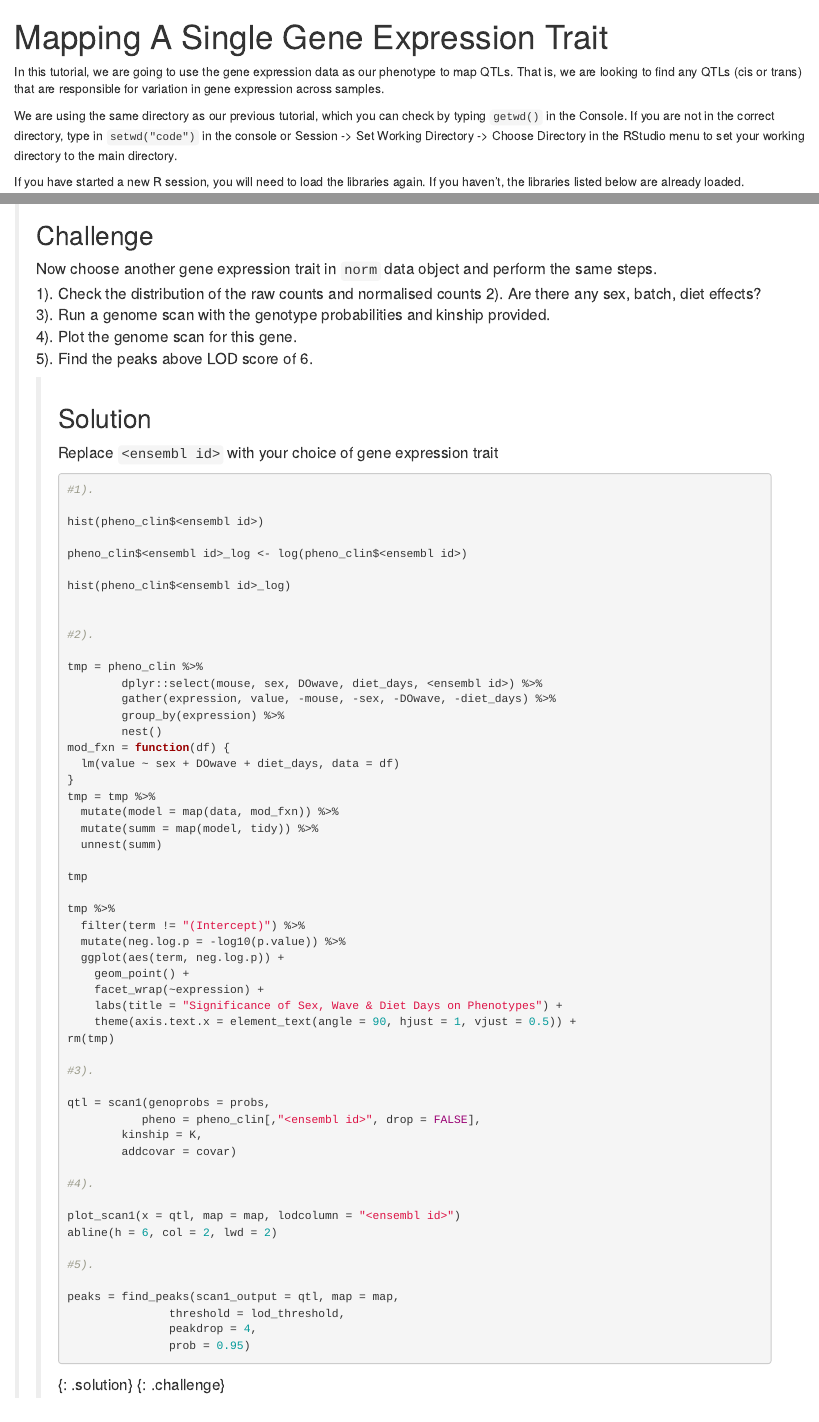
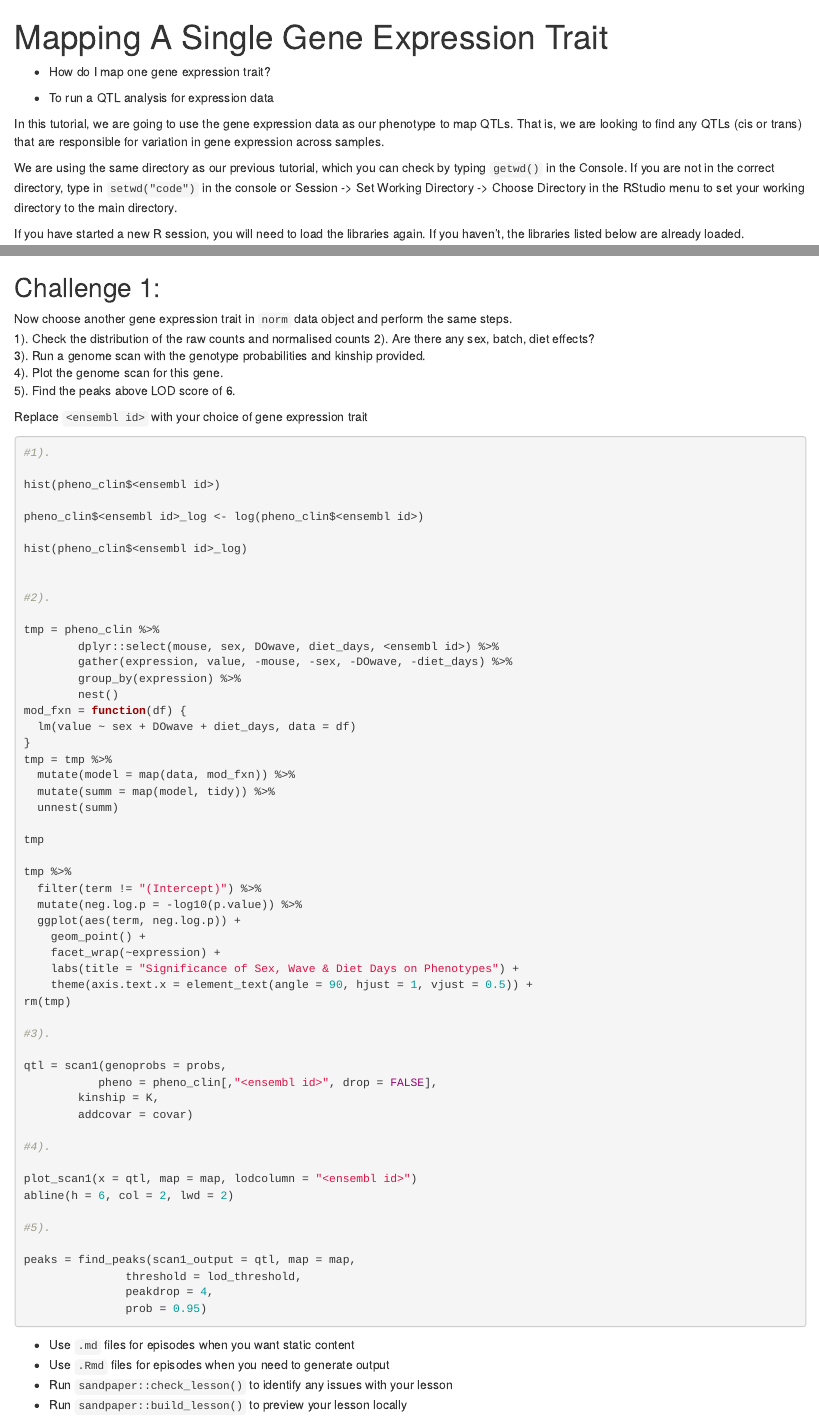
Before and after one commit to smcclatchy/eqtl-mapping, an R Markdown document (episodes/map-one-eqtl.Rmd): the page in a window 1100 px wide, from its top, and a second part further down, joined at a grey line. Rendered offline with R 4.5, knitr and Pandoc, with nearby package versions; some code elsewhere in the file could not run offline.

Commit message:
update and clean up formatting

````diff
--- a/episodes/map-one-eqtl.Rmd
+++ b/episodes/map-one-eqtl.Rmd
@@ -2,5 +2,3 @@
 title: "Mapping A Single Gene Expression Trait"
 teaching: 30
 exercises: 30
-questions:
-- "How do I map one gene expression trait?"
@@ -18,6 +8,8 @@ knitr_fig_path("05-")
 
-In this tutorial, we are going to use the gene expression data as our phenotype to map QTLs.  That is, we are looking to find any QTLs (cis or trans) that are responsible for variation in gene expression across samples.
+- How do I map one gene expression trait?
 
-We are using the same directory as our previous tutorial, which you can check by typing `getwd()` in the Console.  If you are not in the correct directory, type in `setwd("code")` in the console or Session -> Set Working Directory -> Choose Directory in the RStudio menu to set your working directory to the main directory.
+::::::::::::::::::::::::::::::::::::::::::::::::
 
-If you have started a new R session, you will need to load the libraries again.  If you haven't, the libraries listed below are already loaded.
+::::::::::::::::::::::::::::::::::::: objectives
+
+- To run a QTL analysis for expression data
@@ -234,73 +267,90 @@ plot_coefCC(blup,
 
 ```
 
-> ## Challenge
-> Now choose another gene expression trait in `norm` data object and perform
-> the same steps.
-> 1). Check the distribution of the raw counts and normalised counts
-> 2). Are there any sex, batch, diet effects?
-> 3). Run a genome scan with the genotype probabilities and kinship provided.
-> 4). Plot the genome scan for this gene.
-> 5). Find the peaks above LOD score of 6.
->
-> > ## Solution
-> > Replace `<ensembl id>` with your choice of gene expression trait
-> > ```{r, eval=F}
-> > #1).
-> >
-> > hist(pheno_clin$<ensembl id>)
-> >
-> > pheno_clin$<ensembl id>_log <- log(pheno_clin$<ensembl id>)
-> >
-> > hist(pheno_clin$<ensembl id>_log)
-> >
-> >
-> > #2).
-> >
-> > tmp = pheno_clin %>%
-> >         dplyr::select(mouse, sex, DOwave, diet_days, <ensembl id>) %>%
-> >         gather(expression, value, -mouse, -sex, -DOwave, -diet_days) %>%
-> >         group_by(expression) %>%
-> >         nest()
-> > mod_fxn = function(df) {
-> >   lm(value ~ sex + DOwave + diet_days, data = df)
-> > }
-> > tmp = tmp %>%
-> >   mutate(model = map(data, mod_fxn)) %>%
-> >   mutate(summ = map(model, tidy)) %>%
-> >   unnest(summ)
-> >
-> > tmp
-> >
-> > tmp %>%
-> >   filter(term != "(Intercept)") %>%
-> >   mutate(neg.log.p = -log10(p.value)) %>%
-> >   ggplot(aes(term, neg.log.p)) +
-> >     geom_point() +
-> >     facet_wrap(~expression) +
-> >     labs(title = "Significance of Sex, Wave & Diet Days on Phenotypes") +
-> >     theme(axis.text.x = element_text(angle = 90, hjust = 1, vjust = 0.5)) +
-> > rm(tmp)
-> >
-> > #3).
-> >
-> > qtl = scan1(genoprobs = probs,
-> >            pheno = pheno_clin[,"<ensembl id>", drop = FALSE],
-> >         kinship = K,
-> >         addcovar = covar)
-> >
-> > #4).
-> >
-> > plot_scan1(x = qtl, map = map, lodcolumn = "<ensembl id>")
-> > abline(h = 6, col = 2, lwd = 2)
-> >
-> > #5).
-> >
-> > peaks = find_peaks(scan1_output = qtl, map = map,
-> >                threshold = lod_threshold,
-> >                peakdrop = 4,
-> >                prob = 0.95)
-> >
-> > ```
-> {: .solution}
-{: .challenge}
+
+::::::::::::::::::::::::::::::::::::: challenge
+
+## Challenge 1:
+Now choose another gene expression trait in `norm` data object and perform
+the same steps.
+1). Check the distribution of the raw counts and normalised counts
+2). Are there any sex, batch, diet effects?
+3). Run a genome scan with the genotype probabilities and kinship provided.
+4). Plot the genome scan for this gene.
+5). Find the peaks above LOD score of 6.
+
+:::::::::::::::::::::::: solution
+
+Replace `<ensembl id>` with your choice of gene expression trait
+```{r, eval=F}
+#1).
+
+hist(pheno_clin$<ensembl id>)
+
+pheno_clin$<ensembl id>_log <- log(pheno_clin$<ensembl id>)
+
+hist(pheno_clin$<ensembl id>_log)
+
+
+#2).
+
+tmp = pheno_clin %>%
+        dplyr::select(mouse, sex, DOwave, diet_days, <ensembl id>) %>%
+        gather(expression, value, -mouse, -sex, -DOwave, -diet_days) %>%
+        group_by(expression) %>%
+        nest()
+mod_fxn = function(df) {
+  lm(value ~ sex + DOwave + diet_days, data = df)
+}
+tmp = tmp %>%
+  mutate(model = map(data, mod_fxn)) %>%
+  mutate(summ = map(model, tidy)) %>%
+  unnest(summ)
+
+tmp
+
+tmp %>%
+  filter(term != "(Intercept)") %>%
+  mutate(neg.log.p = -log10(p.value)) %>%
+  ggplot(aes(term, neg.log.p)) +
+    geom_point() +
+    facet_wrap(~expression) +
+    labs(title = "Significance of Sex, Wave & Diet Days on Phenotypes") +
+    theme(axis.text.x = element_text(angle = 90, hjust = 1, vjust = 0.5)) +
+rm(tmp)
+
+#3).
+
+qtl = scan1(genoprobs = probs,
+           pheno = pheno_clin[,"<ensembl id>", drop = FALSE],
+        kinship = K,
+        addcovar = covar)
+
+#4).
+
+plot_scan1(x = qtl, map = map, lodcolumn = "<ensembl id>")
+abline(h = 6, col = 2, lwd = 2)
+
+#5).
+
+peaks = find_peaks(scan1_output = qtl, map = map,
+               threshold = lod_threshold,
+               peakdrop = 4,
+               prob = 0.95)
+```
+
+
+:::::::::::::::::::::::::::::::::
+
+
+::::::::::::::::::::::::::::::::::::::::::::::::
+
+
+::::::::::::::::::::::::::::::::::::: keypoints
+
+- Use `.md` files for episodes when you want static content
+- Use `.Rmd` files for episodes when you need to generate output
+- Run `sandpaper::check_lesson()` to identify any issues with your lesson
+- Run `sandpaper::build_lesson()` to preview your lesson locally
+
+::::::::::::::::::::::::::::::::::::::::::::::::
````
Also changed, not shown: episodes/map-one-eqtl.Rmd (81 more changed lines).
